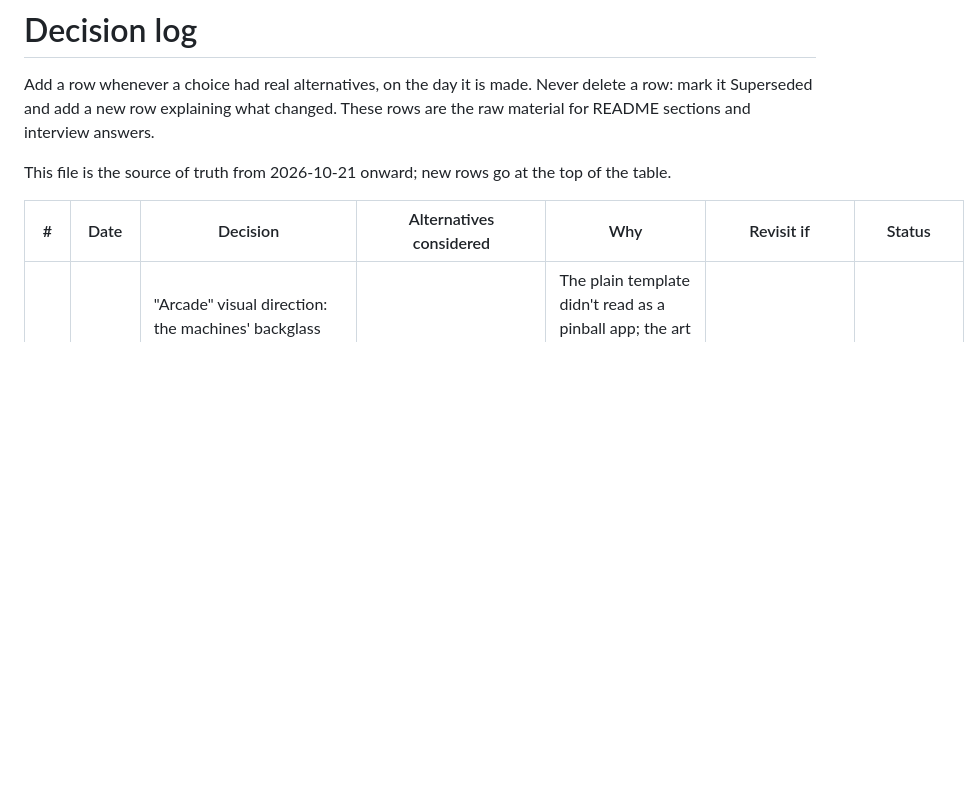
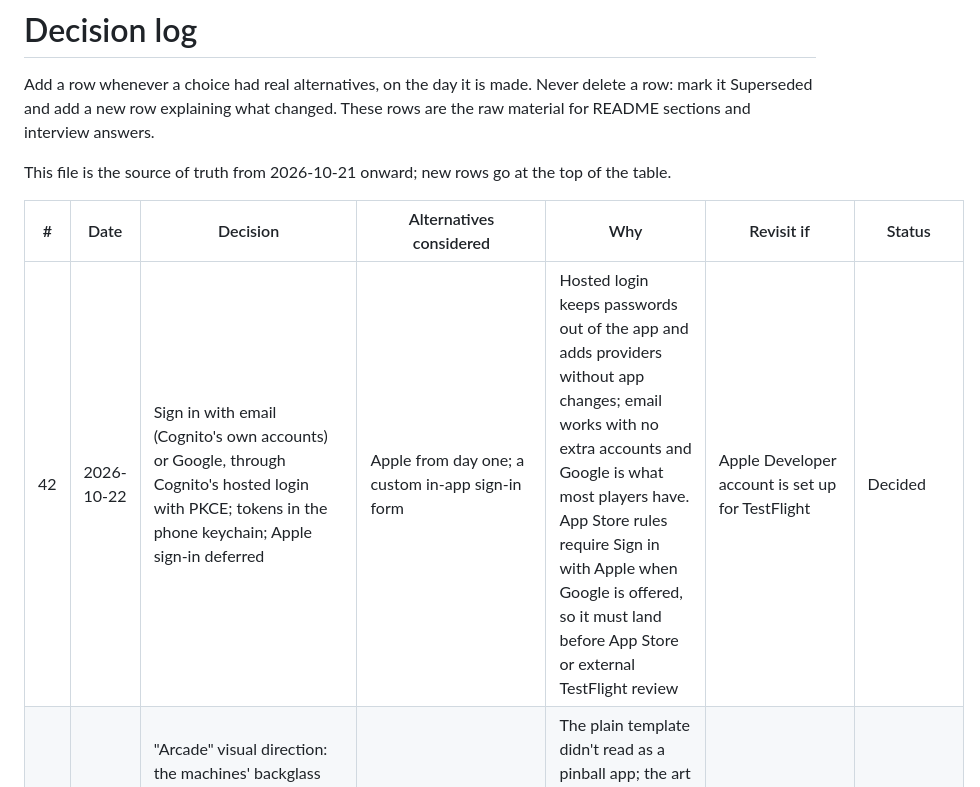
Before and after one commit to AutoTau/pinball-practice, a Markdown page: docs/decisions.md, the part around the change. Drawn GitHub-style; blank space fills up the shorter version.

Commit message:
docs: record decision 42 (email and Google sign-in, Apple later)
Co-Authored-By: Claude Opus 5.5 <noreply@anthropic.com>

```diff
--- a/docs/decisions.md
+++ b/docs/decisions.md
@@ -6,6 +6,7 @@ This file is the source of truth from 2026-10-21 onward; new rows go at the top
 
 | # | Date | Decision | Alternatives considered | Why | Revisit if | Status |
 | --- | --- | --- | --- | --- | --- | --- |
+| 42 | 2026-10-22 | Sign in with email (Cognito's own accounts) or Google, through Cognito's hosted login with PKCE; tokens in the phone keychain; Apple sign-in deferred | Apple from day one; a custom in-app sign-in form | Hosted login keeps passwords out of the app and adds providers without app changes; email works with no extra accounts and Google is what most players have. App Store rules require Sign in with Apple when Google is offered, so it must land before App Store or external TestFlight review | Apple Developer account is set up for TestFlight | Decided |
 | 41 | 2026-10-22 | "Arcade" visual direction: the machines' backglass art in headers and lists, a dot-matrix (DMD-style) score panel, condensed scoreboard headings (Barlow Condensed, Doto), flipper-orange actions, dark-first palette | Keep the clean neutral template and only add thumbnails | The plain template didn't read as a pinball app; the art and DMD panel make it recognizable at a glance in a dim arcade. Every color pair still passes WCAG AA in light and dark | Testers find the DMD panel harder to read than plain digits | Decided |
 | 40 | 2026-10-22 | Show OPDB's machine images (backglass first), loaded from OPDB's image host and cached on the device | No images; host copies ourselves | 89% of pickable machines have art, and it's the fastest way to recognize a machine. OPDB states no image license and the art belongs to manufacturers, so it's used only in a free, non-commercial app, unmodified, with OPDB credited | The app ever charges money, or OPDB or a manufacturer objects | Decided |
 | 39 | 2026-10-22 | AWS Cognito for sign-in (Apple and Google through its hosted page); the API validates its access tokens as standard JWTs | Clerk; Auth0 | Matches the planned AWS hosting (row 14) and is the AWS skill recruiters look for; the API depends only on JWT settings, so the provider stays swappable. Creating the user pool is an AWS change and waits for explicit approval (CLAUDE.md) | Cognito's hosted UI or Expo integration costs more time than it saves | Decided |
```
